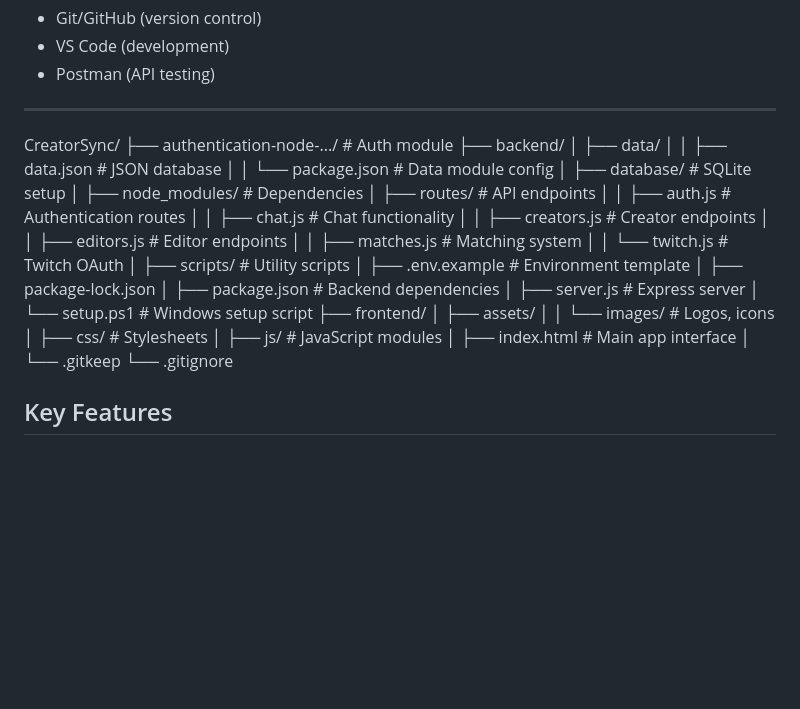
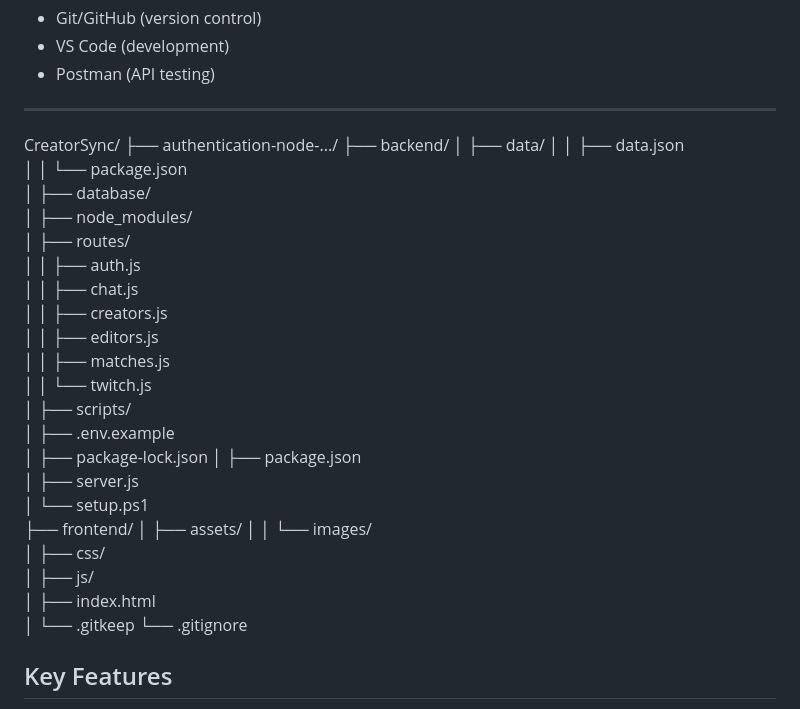
Before and after one commit to hchoud26/CreatorSync, a Markdown page: README.md, the part around the change. Drawn GitHub-style; blank space fills up the shorter version.

```diff
--- a/README.md
+++ b/README.md
@@ -122,32 +122,32 @@ We noticed that finding creative collaborators in the streaming space is incredi
 
 ---
 CreatorSync/
-├── authentication-node-.../ # Auth module
+├── authentication-node-.../
 ├── backend/
 │   ├── data/
-│   │   ├── data.json          # JSON database
-│   │   └── package.json       # Data module config
-│   ├── database/              # SQLite setup
-│   ├── node_modules/          # Dependencies
-│   ├── routes/                # API endpoints
-│   │   ├── auth.js           # Authentication routes
-│   │   ├── chat.js           # Chat functionality
-│   │   ├── creators.js       # Creator endpoints
-│   │   ├── editors.js        # Editor endpoints
-│   │   ├── matches.js        # Matching system
-│   │   └── twitch.js         # Twitch OAuth
-│   ├── scripts/              # Utility scripts
-│   ├── .env.example          # Environment template
+│   │   ├── data.json
+│   │   └── package.json
+│   ├── database/
+│   ├── node_modules/
+│   ├── routes/
+│   │   ├── auth.js
+│   │   ├── chat.js
+│   │   ├── creators.js
+│   │   ├── editors.js
+│   │   ├── matches.js
+│   │   └── twitch.js
+│   ├── scripts/
+│   ├── .env.example
 │   ├── package-lock.json
-│   ├── package.json          # Backend dependencies
-│   ├── server.js             # Express server
-│   └── setup.ps1             # Windows setup script
+│   ├── package.json
+│   ├── server.js
+│   └── setup.ps1
 ├── frontend/
 │   ├── assets/
-│   │   └── images/           # Logos, icons
-│   ├── css/                  # Stylesheets
-│   ├── js/                   # JavaScript modules
-│   ├── index.html            # Main app interface
+│   │   └── images/
+│   ├── css/
+│   ├── js/
+│   ├── index.html
 │   └── .gitkeep
 └── .gitignore
 
```
